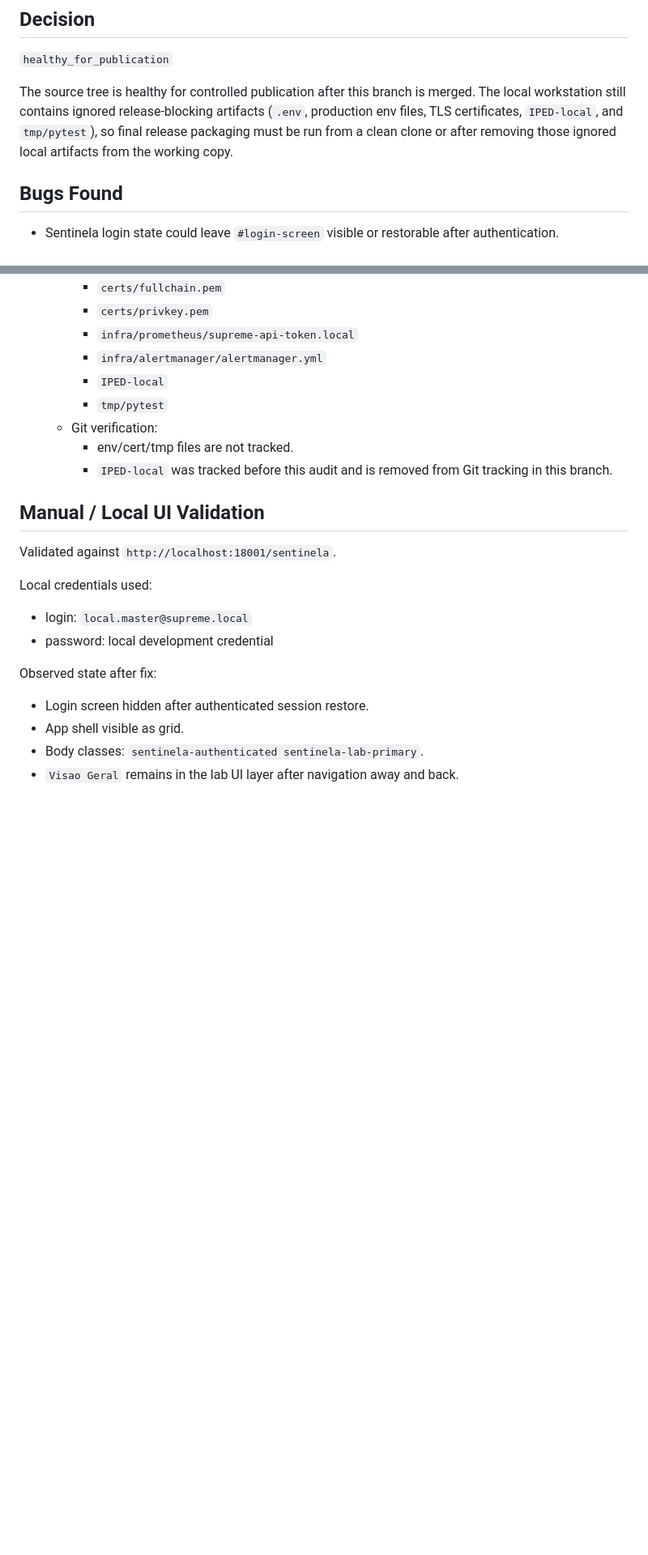
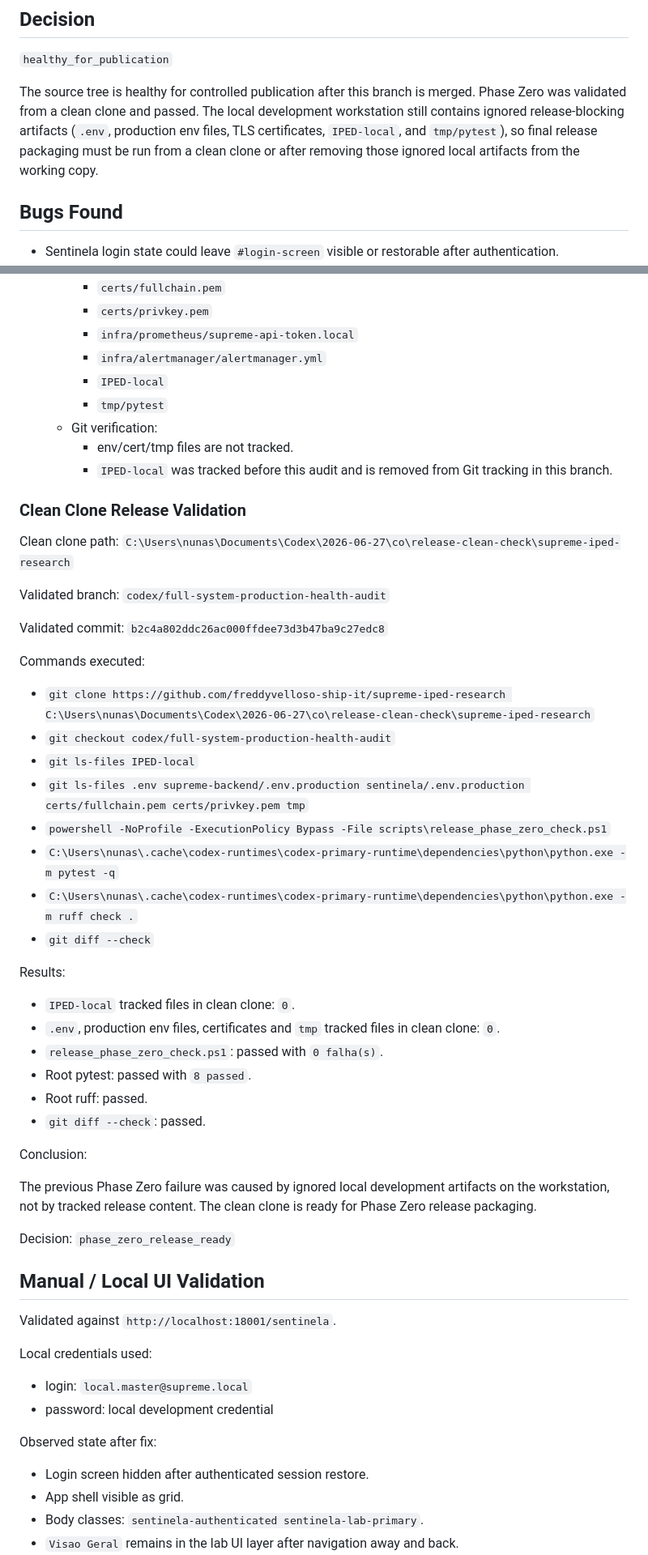
Before and after one commit to freddyvelloso-ship-it/supreme-iped-research, a Markdown page: docs/FULL_SYSTEM_PRODUCTION_HEALTH_AUDIT.md, 2 parts joined by grey strips. Shown at 81% size. GitHub-like rendering; blank space fills up the shorter version.

Commit message:
Validate Phase Zero release from clean clone

```diff
--- a/docs/FULL_SYSTEM_PRODUCTION_HEALTH_AUDIT.md
+++ b/docs/FULL_SYSTEM_PRODUCTION_HEALTH_AUDIT.md
@@ -16,7 +16,7 @@ Related PR stack:
 
 `healthy_for_publication`
 
-The source tree is healthy for controlled publication after this branch is merged. The local workstation still contains ignored release-blocking artifacts (`.env`, production env files, TLS certificates, `IPED-local`, and `tmp/pytest`), so final release packaging must be run from a clean clone or after removing those ignored local artifacts from the working copy.
+The source tree is healthy for controlled publication after this branch is merged. Phase Zero was validated from a clean clone and passed. The local development workstation still contains ignored release-blocking artifacts (`.env`, production env files, TLS certificates, `IPED-local`, and `tmp/pytest`), so final release packaging must be run from a clean clone or after removing those ignored local artifacts from the working copy.
 
 ## Bugs Found
 
@@ -134,6 +134,40 @@ The source tree is healthy for controlled publication after this branch is merge
     - env/cert/tmp files are not tracked.
     - `IPED-local` was tracked before this audit and is removed from Git tracking in this branch.
 
+### Clean Clone Release Validation
+
+Clean clone path: `C:\Users\nunas\Documents\Codex\2026-06-27\co\release-clean-check\supreme-iped-research`
+
+Validated branch: `codex/full-system-production-health-audit`
+
+Validated commit: `b2c4a802ddc26ac000ffdee73d3b47ba9c27edc8`
+
+Commands executed:
+
+- `git clone https://github.com/freddyvelloso-ship-it/supreme-iped-research C:\Users\nunas\Documents\Codex\2026-06-27\co\release-clean-check\supreme-iped-research`
+- `git checkout codex/full-system-production-health-audit`
+- `git ls-files IPED-local`
+- `git ls-files .env supreme-backend/.env.production sentinela/.env.production certs/fullchain.pem certs/privkey.pem tmp`
+- `powershell -NoProfile -ExecutionPolicy Bypass -File scripts\release_phase_zero_check.ps1`
+- `C:\Users\nunas\.cache\codex-runtimes\codex-primary-runtime\dependencies\python\python.exe -m pytest -q`
+- `C:\Users\nunas\.cache\codex-runtimes\codex-primary-runtime\dependencies\python\python.exe -m ruff check .`
+- `git diff --check`
+
+Results:
+
+- `IPED-local` tracked files in clean clone: `0`.
+- `.env`, production env files, certificates and `tmp` tracked files in clean clone: `0`.
+- `release_phase_zero_check.ps1`: passed with `0 falha(s)`.
+- Root pytest: passed with `8 passed`.
+- Root ruff: passed.
+- `git diff --check`: passed.
+
+Conclusion:
+
+The previous Phase Zero failure was caused by ignored local development artifacts on the workstation, not by tracked release content. The clean clone is ready for Phase Zero release packaging.
+
+Decision: `phase_zero_release_ready`
+
 ## Manual / Local UI Validation
 
 Validated against `http://localhost:18001/sentinela`.
```
Also changed, not shown: other parts of docs/FULL_SYSTEM_PRODUCTION_HEALTH_AUDIT.md (+1 -1 lines).
